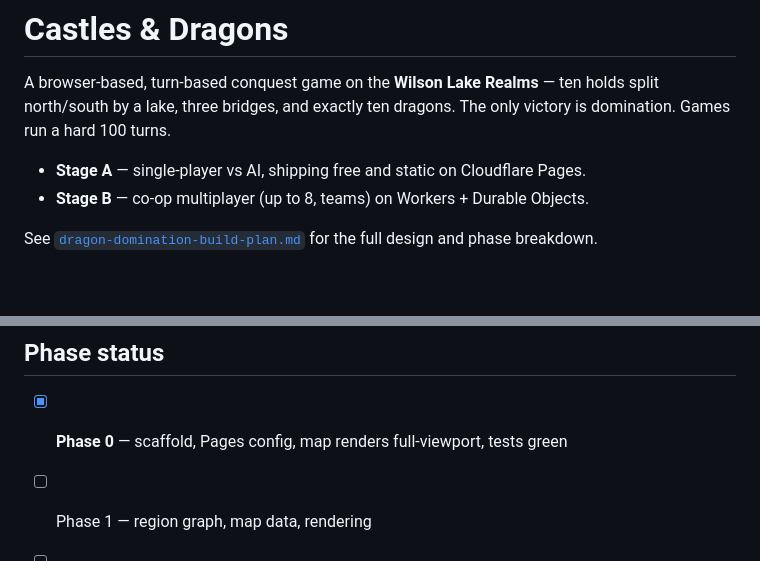
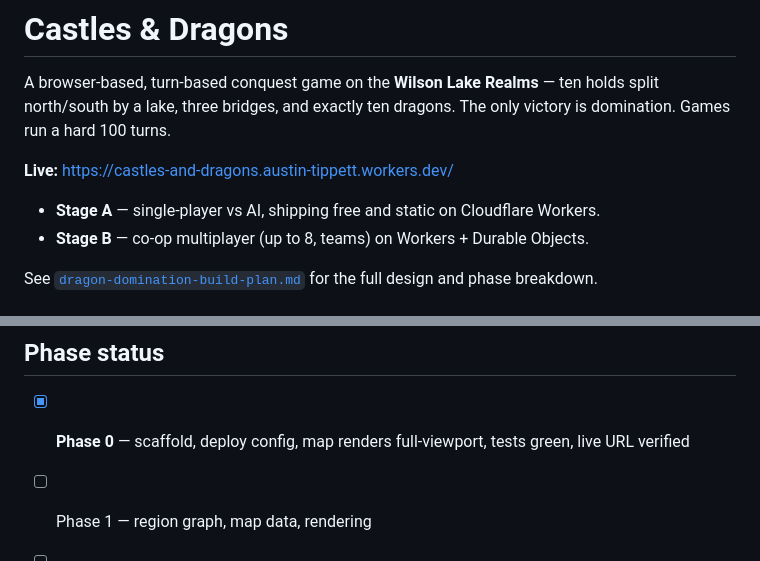
Before and after one commit to atippett-amt/castles-and-dragons, a Markdown page: README.md, 2 parts joined by grey strips. Rendered like a GitHub page; blank space fills up the shorter version.

Commit message:
Record the live deployment URL and mark Phase 0 complete
Verified in production: all four requests return 200, map.png decodes at
its true 1023x1537, the board letterboxes to 479x720 at a 1280x720
viewport with aspect preserved and no scrollbars, and the console is
clean. The badge reads its value from the shared package, confirming the
monorepo wiring survives a production build.

Co-Authored-By: Claude <noreply@anthropic.com>

```diff
--- a/README.md
+++ b/README.md
@@ -4,7 +4,9 @@ A browser-based, turn-based conquest game on the **Wilson Lake Realms** — ten
 holds split north/south by a lake, three bridges, and exactly ten dragons.
 The only victory is domination. Games run a hard 100 turns.
 
-- **Stage A** — single-player vs AI, shipping free and static on Cloudflare Pages.
+**Live:** https://castles-and-dragons.austin-tippett.workers.dev/
+
+- **Stage A** — single-player vs AI, shipping free and static on Cloudflare Workers.
 - **Stage B** — co-op multiplayer (up to 8, teams) on Workers + Durable Objects.
 
 See [`dragon-domination-build-plan.md`](docs/dragon-domination-build-plan.md) for
@@ -76,6 +78,6 @@ Letting the deploy command fetch it via `npx` keeps those binaries out of
 
 ## Phase status
 
-- [x] **Phase 0** — scaffold, Pages config, map renders full-viewport, tests green
+- [x] **Phase 0** — scaffold, deploy config, map renders full-viewport, tests green, live URL verified
 - [ ] Phase 1 — region graph, map data, rendering
 - [ ] Phases 2–8 — units, economy, combat, dragons, AI, victory, setup/save
```
